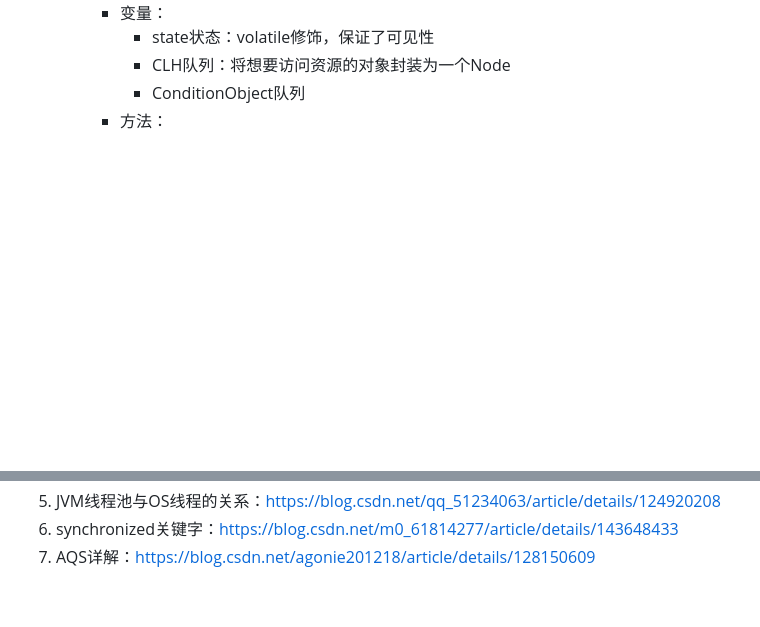
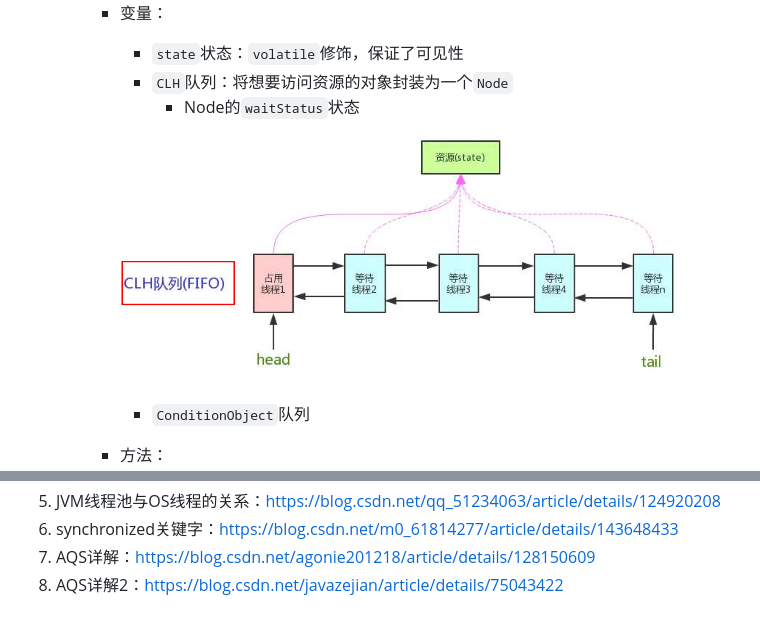
Before and after one commit to Antares-0/Technical_Document, a Markdown page: Java/Java多线程.MD, 2 parts joined by grey strips. Rendered like a GitHub page; pictures changed too: Java/fig/CLH.png (added); blank space fills up the shorter version.

Commit message:
feat(多线程):java多线程

```diff
--- a/Java/Java多线程.MD
+++ b/Java/Java多线程.MD
@@ -277,9 +277,12 @@
    - AQS对资源访问方式的控制：共享模式 or 独占模式
    - AQS的框架包括什么？
      - 变量：
-       - state状态：volatile修饰，保证了可见性
-       - CLH队列：将想要访问资源的对象封装为一个Node
-       - ConditionObject队列
+       - `state`状态：`volatile`修饰，保证了可见性
+       - `CLH`队列：将想要访问资源的对象封装为一个`Node`
+         - Node的`waitStatus`状态
+
+       ![CLH](./fig/CLH.png)
+       - `ConditionObject`队列
      - 方法：
        - 状态相关
          - getState()：返回同步状态
@@ -417,3 +420,4 @@
 5. JVM线程池与OS线程的关系：https://blog.csdn.net/qq_51234063/article/details/124920208
 6. synchronized关键字：https://blog.csdn.net/m0_61814277/article/details/143648433
 7. AQS详解：https://blog.csdn.net/agonie201218/article/details/128150609
+8. AQS详解2：https://blog.csdn.net/javazejian/article/details/75043422
```
